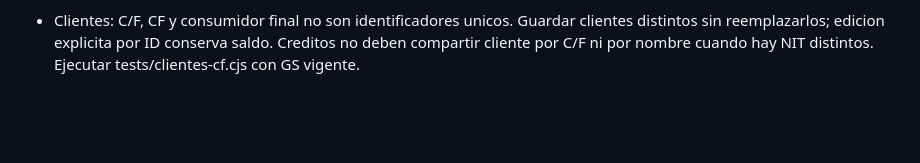
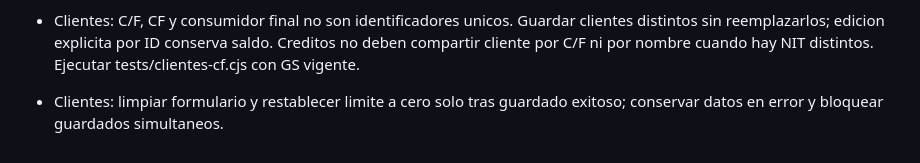
Before and after one commit to Anastacio77/inventario-adelaida, a Markdown page: REQUISITOS_PERMANENTES.md, the part around the change. Drawn GitHub-style; blank space fills up the shorter version.

Commit message:
Preservar limpieza de clientes tras guardado exitoso

```diff
--- a/REQUISITOS_PERMANENTES.md
+++ b/REQUISITOS_PERMANENTES.md
@@ -33,3 +33,5 @@ El archivo Apps Script se distribuye en el paquete privado; no publicar credenci
 - Buscador de Traslados: tocar sugerencias agrega directamente al conjunto y mantiene filtro/lista abierta como POS. Permitir varias tallas y sumar repetidos con control de stock. Conservar botones manuales y bloqueos de envio/reintento. Ejecutar tests/selector-traslados.cjs.
 
 - Clientes: C/F, CF y consumidor final no son identificadores unicos. Guardar clientes distintos sin reemplazarlos; edicion explicita por ID conserva saldo. Creditos no deben compartir cliente por C/F ni por nombre cuando hay NIT distintos. Ejecutar tests/clientes-cf.cjs con GS vigente.
+
+- Clientes: limpiar formulario y restablecer limite a cero solo tras guardado exitoso; conservar datos en error y bloquear guardados simultaneos.
```
